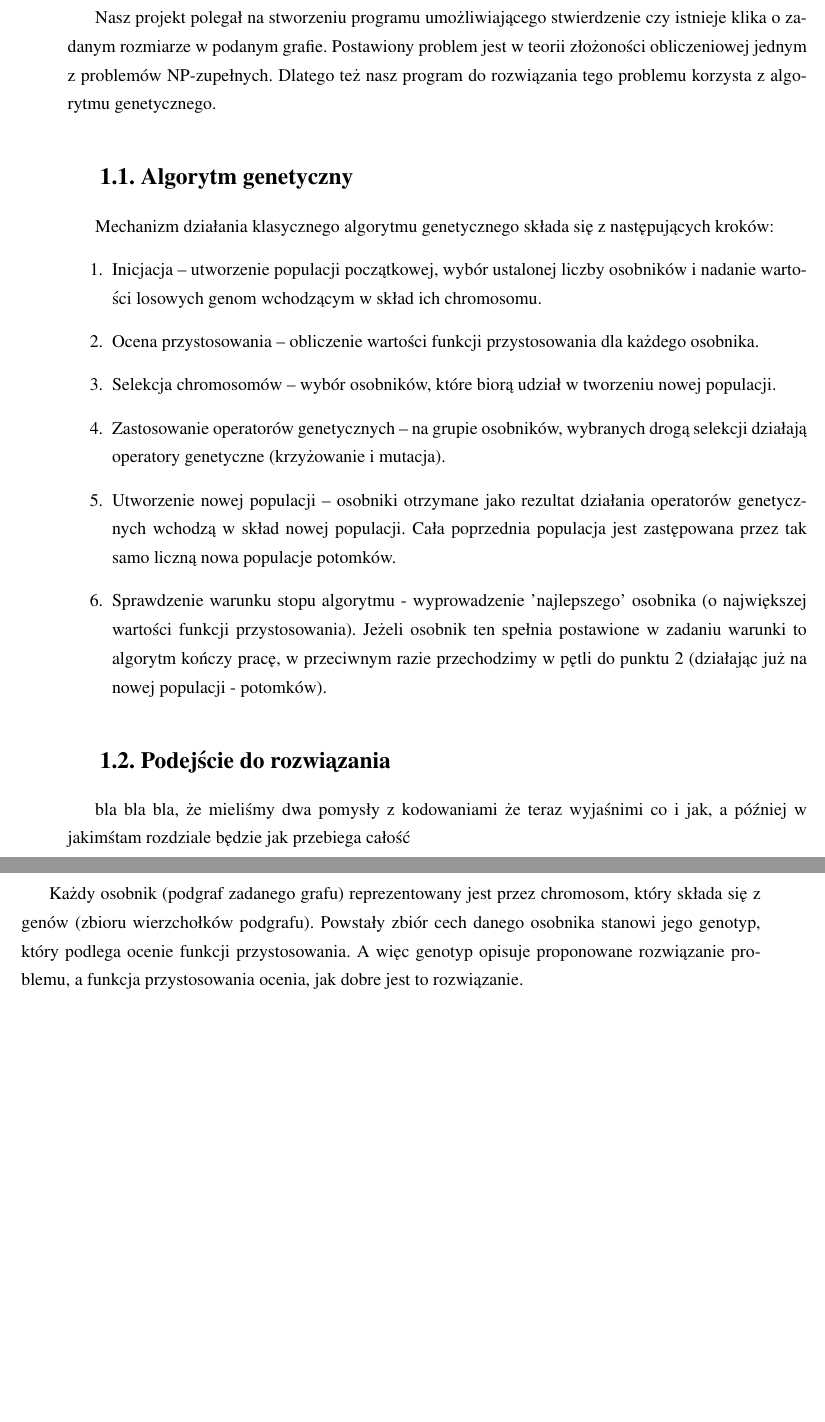
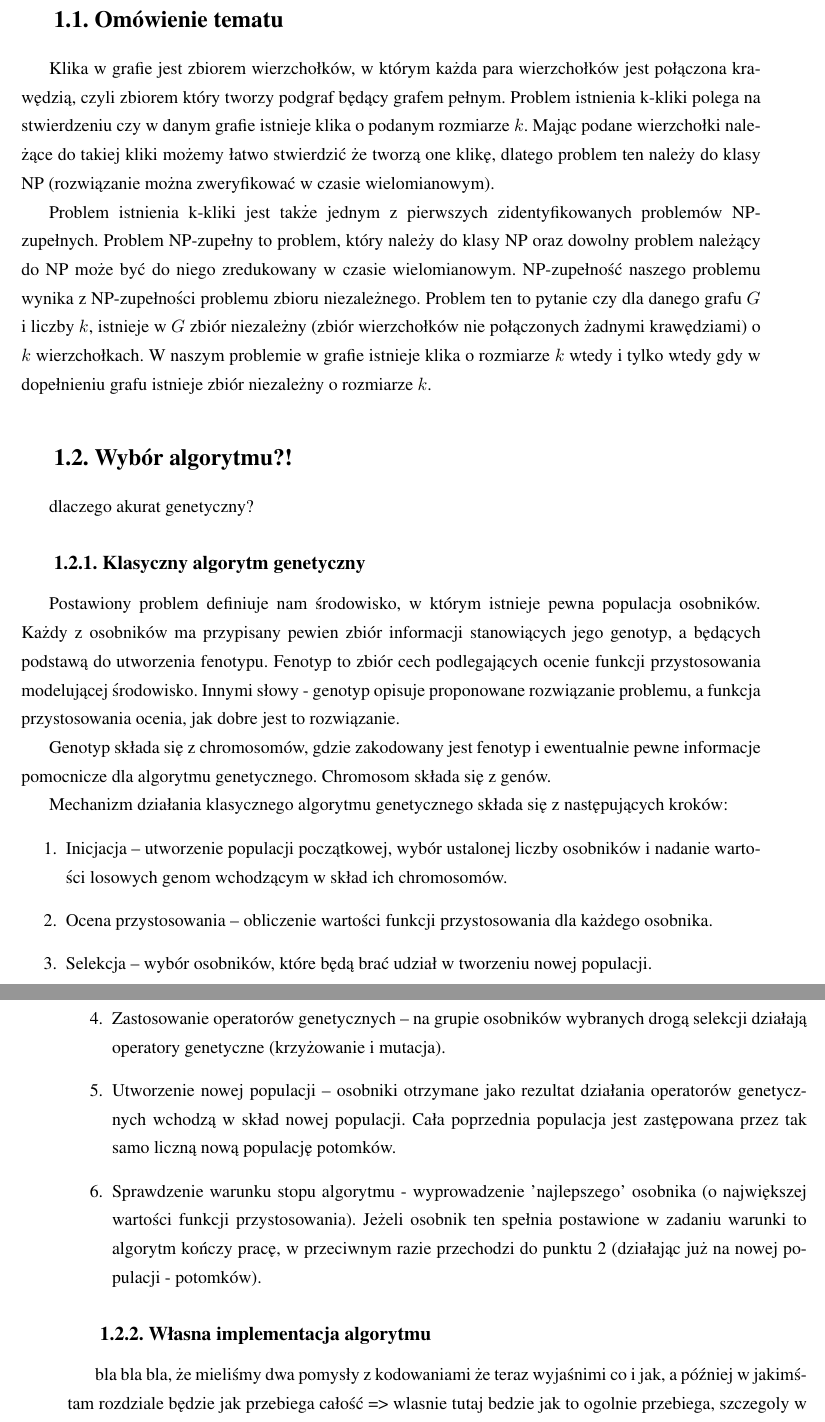
Before and after one commit to kspytkowski/k-clique_problem, a LaTeX thesis (doc/documentation.tex): two parts of pages 3 and 4 of 10 before the commit and two parts of pages 4 and 5 of 12 after it, joined at a grey line, cut at the place of the change, the shorter picture padded with empty space. Compiled offline with pdfLaTeX.

Commit message:
documentation, used more polish language

```diff
--- a/doc/documentation.tex
+++ b/doc/documentation.tex
@@ -44,31 +44,47 @@
 \clearpage
 
 \chapter{Zarys problemu}
-\label{cha:wprowadzenie}
-Nasz projekt polegał na stworzeniu programu umożliwiającego stwierdzenie czy istnieje klika o zadanym rozmiarze w podanym grafie. Postawiony problem jest w teorii złożoności obliczeniowej jednym z problemów NP-zupełnych. Dlatego też nasz program do rozwiązania tego problemu korzysta z algorytmu genetycznego.
-\section{Algorytm genetyczny}
-\label{sec:algGenetyczne}
+\label{cha:zarys}
+
+\section{Omówienie tematu}
+\label{sec:omowienie}
+
+Klika w grafie jest zbiorem wierzchołków, w którym każda para wierzchołków jest połączona krawędzią, czyli zbiorem który tworzy podgraf będący grafem pełnym. Problem istnienia k-kliki polega na stwierdzeniu czy w danym grafie istnieje klika o podanym rozmiarze $k$. Mając podane wierzchołki należące do takiej kliki możemy łatwo stwierdzić że tworzą one klikę, dlatego problem ten należy do klasy NP (rozwiązanie można zweryfikować w czasie wielomianowym).
+
+Problem istnienia k-kliki jest także jednym z pierwszych zidentyfikowanych problemów NP-zupełnych. Problem NP-zupełny to problem, który należy do klasy NP oraz dowolny problem należący do NP może być do niego zredukowany w czasie wielomianowym. NP-zupełność naszego problemu wynika z NP-zupełności problemu zbioru niezależnego. Problem ten to pytanie czy dla danego grafu $G$ i liczby $k$, istnieje w $G$ zbiór niezależny (zbiór wierzchołków nie połączonych żadnymi krawędziami) o $k$ wierzchołkach. W naszym problemie w grafie istnieje klika o rozmiarze $k$ wtedy i tylko wtedy gdy w dopełnieniu grafu istnieje zbiór niezależny o rozmiarze $k$.
+
+\section{Wybór algorytmu?!}
+\label{sec:alg}
+dlaczego akurat genetyczny?
+\subsection{Klasyczny algorytm genetyczny}
+\label{subsec:algGenetyczne}
+Postawiony problem definiuje nam środowisko, w którym istnieje pewna populacja osobników. Każdy z osobników ma przypisany pewien zbiór informacji stanowiących jego genotyp, a będących podstawą do utworzenia
+fenotypu. Fenotyp to zbiór cech podlegających ocenie funkcji przystosowania modelującej środowisko.
+Innymi słowy - genotyp opisuje proponowane rozwiązanie problemu, a funkcja przystosowania ocenia, jak
+dobre jest to rozwiązanie.
+
+Genotyp składa się z chromosomów, gdzie zakodowany jest fenotyp i ewentualnie pewne informacje
+pomocnicze dla algorytmu genetycznego. Chromosom składa się z genów.
+
 Mechanizm działania klasycznego algorytmu genetycznego składa się z następujących kroków:
 \begin{enumerate}
-\item Inicjacja – utworzenie populacji początkowej, wybór ustalonej liczby osobników i nadanie wartości losowych genom wchodzącym w skład ich chromosomu.
+\item Inicjacja – utworzenie populacji początkowej, wybór ustalonej liczby osobników i nadanie wartości losowych genom wchodzącym w skład ich chromosomów.
 \item Ocena przystosowania – obliczenie wartości funkcji przystosowania dla każdego osobnika.
-\item Selekcja chromosomów – wybór osobników, które biorą udział w tworzeniu nowej populacji.
-\item Zastosowanie operatorów genetycznych – na grupie osobników, wybranych drogą selekcji działają
+\item Selekcja – wybór osobników, które będą brać udział w tworzeniu nowej populacji.
+\item Zastosowanie operatorów genetycznych – na grupie osobników wybranych drogą selekcji działają
 operatory genetyczne (krzyżowanie i mutacja).
 \item Utworzenie nowej populacji – osobniki otrzymane jako rezultat działania operatorów
 genetycznych wchodzą w skład nowej populacji. Cała poprzednia populacja jest zastępowana przez
-tak samo liczną nowa populacje potomków.
-\item Sprawdzenie warunku stopu algorytmu - wyprowadzenie 'najlepszego' osobnika (o największej wartości funkcji przystosowania). Jeżeli osobnik ten spełnia postawione w zadaniu warunki to algorytm kończy pracę, w przeciwnym razie przechodzimy w pętli do punktu 2 (działając już na nowej populacji - potomków).
+tak samo liczną nową populację potomków.
+\item Sprawdzenie warunku stopu algorytmu - wyprowadzenie 'najlepszego' osobnika (o największej wartości funkcji przystosowania). Jeżeli osobnik ten spełnia postawione w zadaniu warunki to algorytm kończy pracę, w przeciwnym razie przechodzi do punktu 2 (działając już na nowej populacji - potomków).
 
 \end{enumerate}
-\section{Podejście do rozwiązania}
-\label{sec:podejscie}
+\subsection{Własna implementacja algorytmu}
+\label{subsec:podejscie}
 bla bla bla, że mieliśmy dwa pomysły z kodowaniami
-że teraz wyjaśnimi co i jak, a później w jakimśtam rozdziale będzie jak przebiega całość
+że teraz wyjaśnimi co i jak, a później w jakimśtam rozdziale będzie jak przebiega całość => wlasnie tutaj bedzie jak to ogolnie przebiega, szczegoly w nastepnym rozdziale
 
 \chapter{Kodowanie i funkcja przystosowania}
 \label{cha:encoding}
-Każdy osobnik (podgraf zadanego grafu) reprezentowany jest przez chromosom, który składa się z genów (zbioru wierzchołków podgrafu). Powstały zbiór cech danego osobnika stanowi jego genotyp, który podlega ocenie funkcji przystosowania. A więc genotyp opisuje proponowane rozwiązanie problemu, a funkcja przystosowania ocenia, jak
-dobre jest to rozwiązanie.
 \section{Binarne}
 \label{sec:binary}
```
Also changed, not shown: doc/documentation.tex (63 more changed lines).
